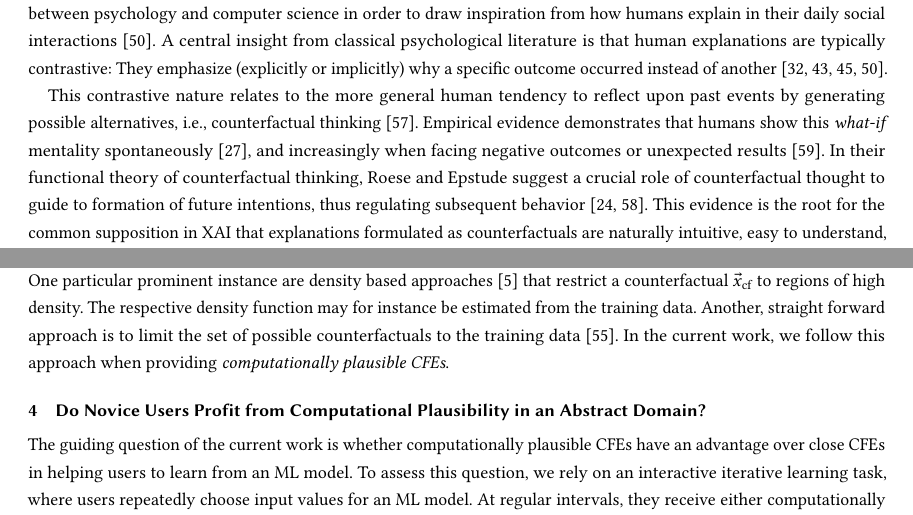
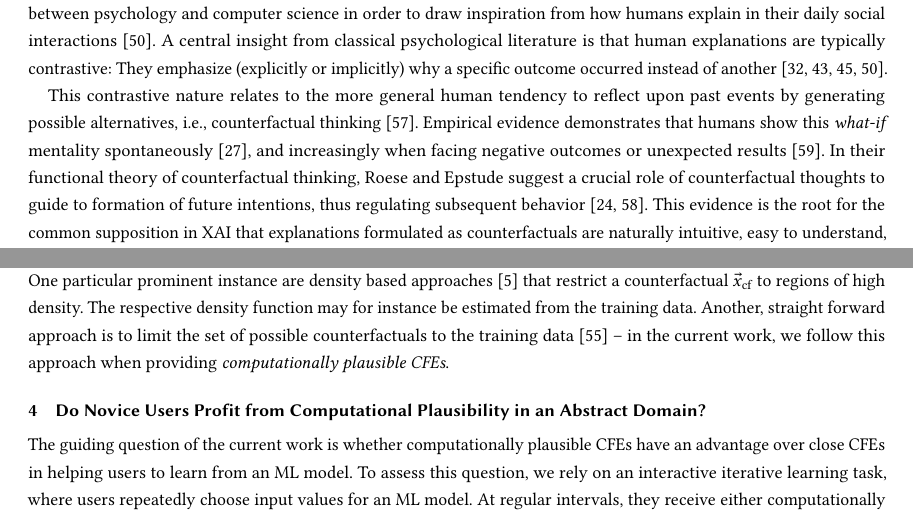
Before and after one commit to ukuhl/PlausibleAlienZoo, a LaTeX paper (Publications/PAZ_FAccT/main-FAccT.tex, which reads Publications/PAZ_FAccT/content.tex): two parts of pages 2 and 4 of 18, joined at a grey line, cut so that both start at the same text. Compiled offline with pdfLaTeX.

Commit message:
Minor changes to content

```diff
--- a/Publications/PAZ_FAccT/content.tex
+++ b/Publications/PAZ_FAccT/content.tex
@@ -35,7 +35,7 @@ A central insight from classical psychological literature is that human explanat
 % from contrastive explanations to counterfactual thinking / counterfactural reasoning / CF explanations
 This contrastive nature relates to the more general human tendency to reflect upon past events by generating possible alternatives, \ie, counterfactual thinking ~\citep{roese_counterfactual_1997}.
 Empirical evidence demonstrates that humans show this \textit{what-if} mentality spontaneously~\citep{goldinger_blaming_2003}, and increasingly when facing negative outcomes or unexpected results~\citep{sanna_antecedents_1996}.
-In their functional theory of counterfactual thinking,~\citeauthor{roese_functional_2017} suggest a crucial role of counterfactual thought to guide to formation of future intentions, thus regulating subsequent behavior~\citep{roese_functional_2017,epstude_functional_2008}.
+In their functional theory of counterfactual thinking,~\citeauthor{roese_functional_2017} suggest a crucial role of counterfactual thoughts to guide to formation of future intentions, thus regulating subsequent behavior~\citep{roese_functional_2017,epstude_functional_2008}.
 This evidence is the root for the common supposition in \gls{XAI} that explanations formulated as counterfactuals are naturally intuitive, easy to understand, and helpful for users, often discounting the need for user evaluations~\citep{stepin_paving_2019, dandl_multi-objective_2020, guidotti_local_2018, artelt_counterfactual_2020, artelt_efficient_2022}.
 
 %\subsection{Humans generate plausible CFEs}\label{subsubsec:psychoCFs_plausible}
@@ -96,8 +96,7 @@ To distinguish these explanations from their psychologically plausible counterpa
 Similar to the modeling of \textit{closest \glspl{CFE}} ~\refeq{eq:counterfactual_opt_original}, different realizations and implementations of \textit{computational plausibility} have been proposed~\citep{looveren_interpretable_2019,poyiadzi_face_2019,artelt_convex_2020}.
 One particular prominent instance are density based approaches~\citep{artelt_convex_2020} that restrict a counterfactual $\xcf$ to regions of high density.
 The respective density function may for instance be estimated from the training data.
-Another, straight forward approach is to limit the set of possible counterfactuals to the training data~\citep{poyiadzi_face_2019}.
-In the current work, we follow this approach when providing \textit{computationally plausible \glspl{CFE}}.
+Another, straight forward approach is to limit the set of possible counterfactuals to the training data~\citep{poyiadzi_face_2019} -- in the current work, we follow this approach when providing \textit{computationally plausible \glspl{CFE}}.
 
 %In the computer science world, generating a CFs translates into showing what input pertubations alter a model's prediction. Additionally, some authors use the constraint that these pertubations need ot be minimal (REF REF REF).
 %Changes need to be actionable to make a good explanation (REF), i.e. to also foster trust in the system (REF).
```
